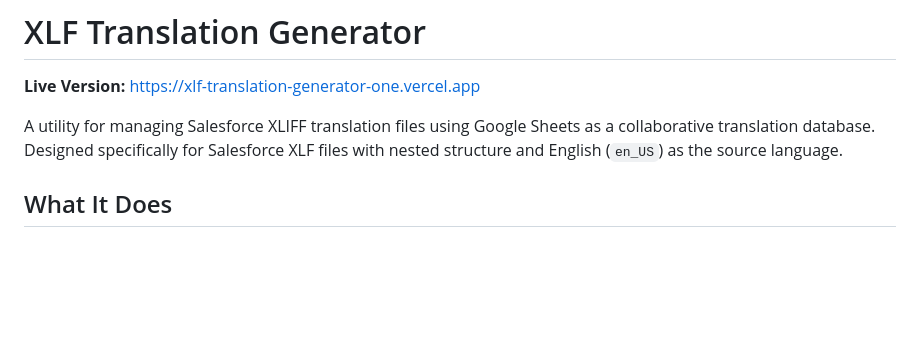
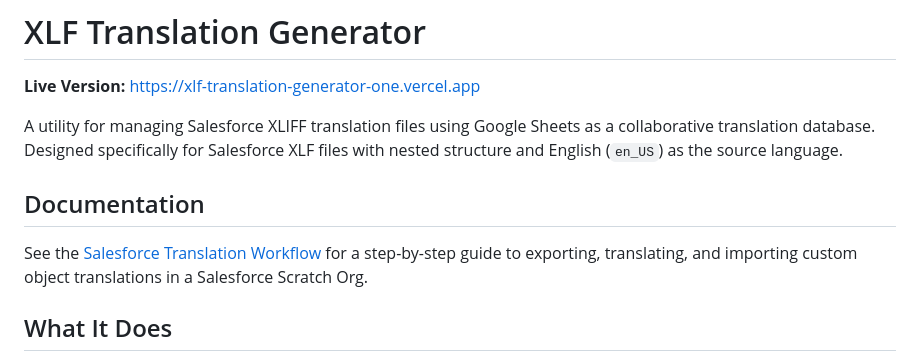
Before and after one commit to Booking-Ninjas/xlf-translation-generator, a Markdown page: README.md, the part around the change. Rendered like a GitHub page; blank space fills up the shorter version.

Commit message:
docs: update README and add Salesforce translation workflow documentation

```diff
--- a/README.md
+++ b/README.md
@@ -3,6 +3,10 @@
 **Live Version:** [https://xlf-translation-generator-one.vercel.app](https://xlf-translation-generator-one.vercel.app)
 
 A utility for managing Salesforce XLIFF translation files using Google Sheets as a collaborative translation database. Designed specifically for Salesforce XLF files with nested structure and English (`en_US`) as the source language.
+
+## Documentation
+
+See the [Salesforce Translation Workflow](translations-workflow.md) for a step-by-step guide to exporting, translating, and importing custom object translations in a Salesforce Scratch Org.
 
 ## What It Does
 
```
Also changed, not shown: translations-workflow.md (added, +104 -0 lines).
